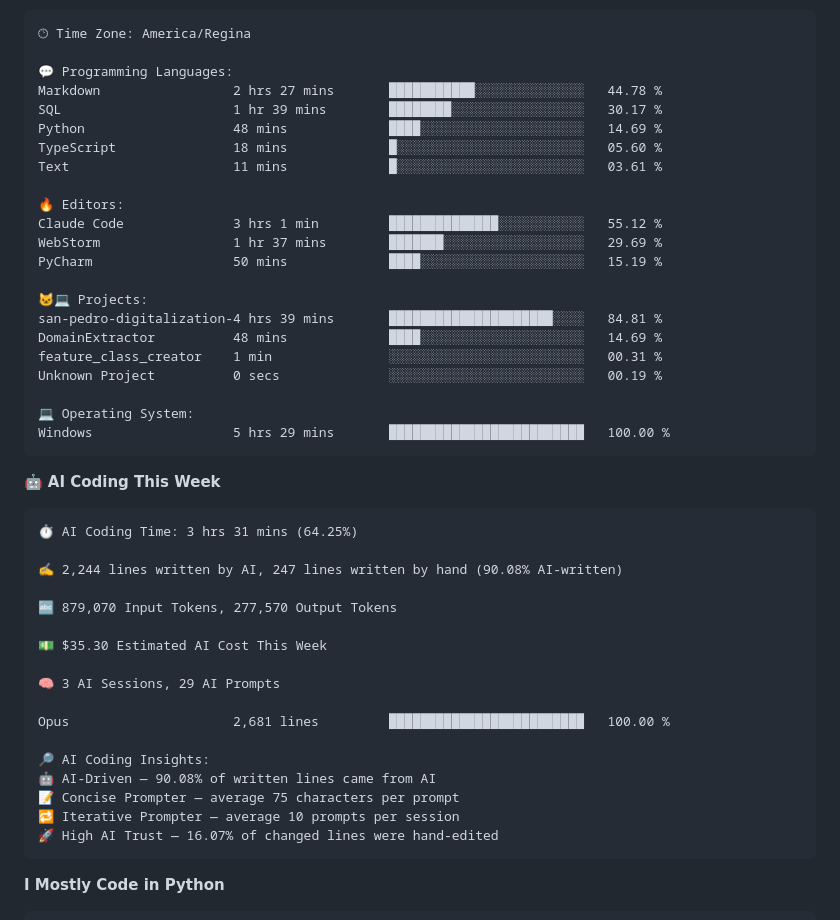
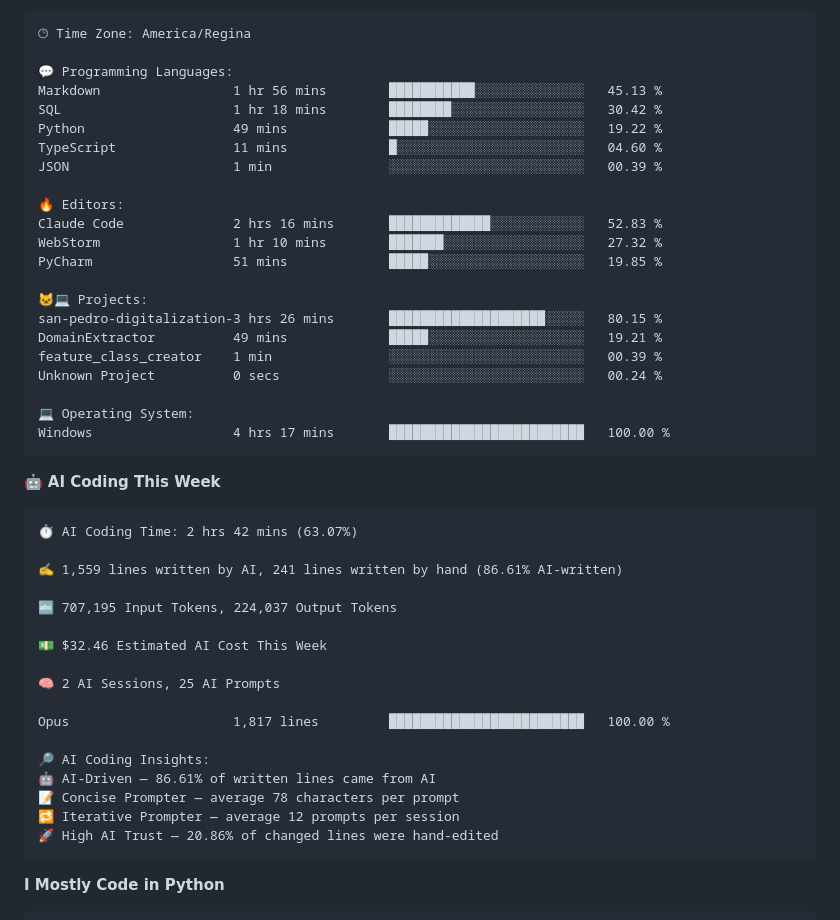
Before and after one commit to Tiefin-Coulibaly/Tiefin-Coulibaly, a Markdown page: README.md, the part around one of its changes. GitHub-like rendering.

Commit message:
Updated with Dev Metrics

````diff
--- a/README.md
+++ b/README.md
@@ -134,47 +134,47 @@ Sunday                   245 commits         ███░░░░░░░░
 🕑︎ Time Zone: America/Regina
 
 💬 Programming Languages:
-Markdown                 2 hrs 27 mins       ███████████░░░░░░░░░░░░░░   44.78 %
-SQL                      1 hr 39 mins        ████████░░░░░░░░░░░░░░░░░   30.17 %
-Python                   48 mins             ████░░░░░░░░░░░░░░░░░░░░░   14.69 %
-TypeScript               18 mins             █░░░░░░░░░░░░░░░░░░░░░░░░   05.60 %
-Text                     11 mins             █░░░░░░░░░░░░░░░░░░░░░░░░   03.61 %
+Markdown                 1 hr 56 mins        ███████████░░░░░░░░░░░░░░   45.13 %
+SQL                      1 hr 18 mins        ████████░░░░░░░░░░░░░░░░░   30.42 %
+Python                   49 mins             █████░░░░░░░░░░░░░░░░░░░░   19.22 %
+TypeScript               11 mins             █░░░░░░░░░░░░░░░░░░░░░░░░   04.60 %
+JSON                     1 min               ░░░░░░░░░░░░░░░░░░░░░░░░░   00.39 %
 
 🔥 Editors:
-Claude Code              3 hrs 1 min         ██████████████░░░░░░░░░░░   55.12 %
-WebStorm                 1 hr 37 mins        ███████░░░░░░░░░░░░░░░░░░   29.69 %
-PyCharm                  50 mins             ████░░░░░░░░░░░░░░░░░░░░░   15.19 %
+Claude Code              2 hrs 16 mins       █████████████░░░░░░░░░░░░   52.83 %
+WebStorm                 1 hr 10 mins        ███████░░░░░░░░░░░░░░░░░░   27.32 %
+PyCharm                  51 mins             █████░░░░░░░░░░░░░░░░░░░░   19.85 %
 
 🐱‍💻 Projects:
-san-pedro-digitalization-4 hrs 39 mins       █████████████████████░░░░   84.81 %
-DomainExtractor          48 mins             ████░░░░░░░░░░░░░░░░░░░░░   14.69 %
-feature_class_creator    1 min               ░░░░░░░░░░░░░░░░░░░░░░░░░   00.31 %
-Unknown Project          0 secs              ░░░░░░░░░░░░░░░░░░░░░░░░░   00.19 %
+san-pedro-digitalization-3 hrs 26 mins       ████████████████████░░░░░   80.15 %
+DomainExtractor          49 mins             █████░░░░░░░░░░░░░░░░░░░░   19.21 %
+feature_class_creator    1 min               ░░░░░░░░░░░░░░░░░░░░░░░░░   00.39 %
+Unknown Project          0 secs              ░░░░░░░░░░░░░░░░░░░░░░░░░   00.24 %
 
 💻 Operating System:
-Windows                  5 hrs 29 mins       █████████████████████████   100.00 %
+Windows                  4 hrs 17 mins       █████████████████████████   100.00 %
 ```
 
 🤖 **AI Coding This Week**
 
 ```text
-⏱ AI Coding Time: 3 hrs 31 mins (64.25%)
+⏱ AI Coding Time: 2 hrs 42 mins (63.07%)
 
-✍️ 2,244 lines written by AI, 247 lines written by hand (90.08% AI-written)
+✍️ 1,559 lines written by AI, 241 lines written by hand (86.61% AI-written)
 
-🔤 879,070 Input Tokens, 277,570 Output Tokens
+🔤 707,195 Input Tokens, 224,037 Output Tokens
 
-💵 $35.30 Estimated AI Cost This Week
+💵 $32.46 Estimated AI Cost This Week
 
-🧠 3 AI Sessions, 29 AI Prompts
+🧠 2 AI Sessions, 25 AI Prompts
 
-Opus                     2,681 lines         █████████████████████████   100.00 %
+Opus                     1,817 lines         █████████████████████████   100.00 %
 
 🔎 AI Coding Insights:
-🤖 AI-Driven — 90.08% of written lines came from AI
-📝 Concise Prompter — average 75 characters per prompt
-🔁 Iterative Prompter — average 10 prompts per session
-🚀 High AI Trust — 16.07% of changed lines were hand-edited
+🤖 AI-Driven — 86.61% of written lines came from AI
+📝 Concise Prompter — average 78 characters per prompt
+🔁 Iterative Prompter — average 12 prompts per session
+🚀 High AI Trust — 20.86% of changed lines were hand-edited
 ```
 
 **I Mostly Code in Python**
````
Also changed, not shown: other parts of README.md (+1 -1 lines), assets/bar_graph.png.
